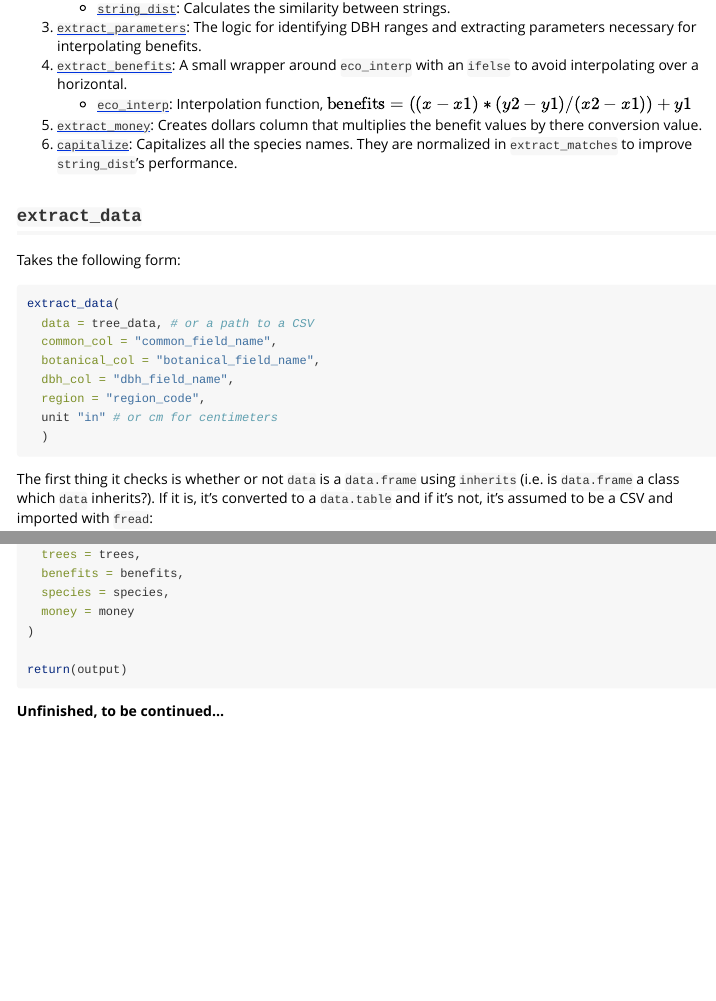
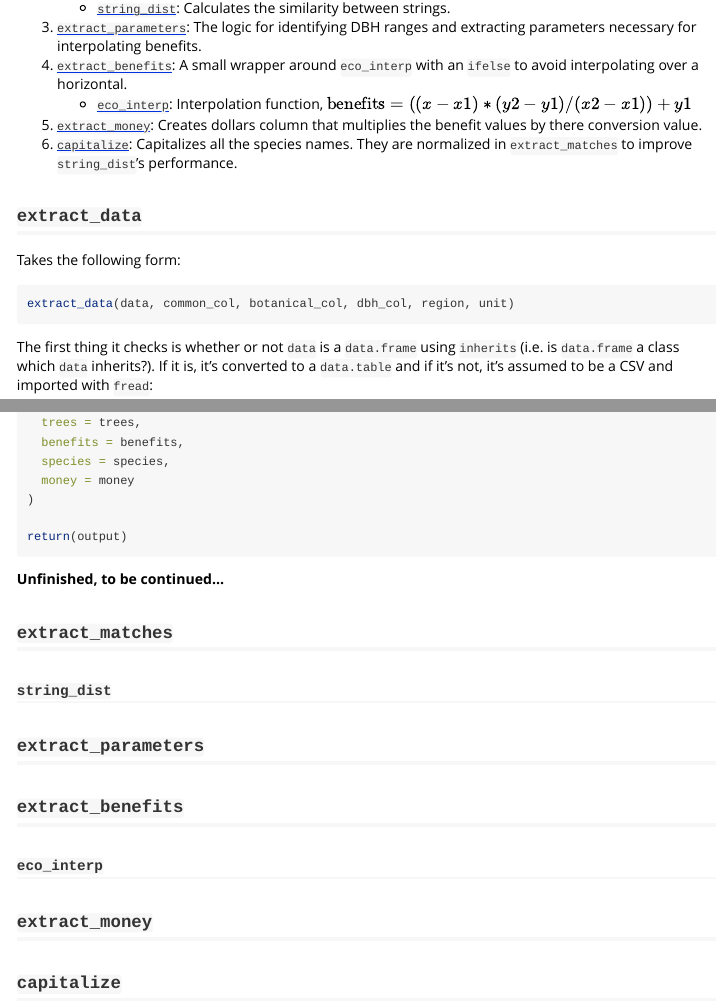
Before and after one commit to tylerlittlefield/treeco, an R Markdown document (vignettes/how-it-works.Rmd): the page in a window 1100 px wide, from 280 px down, and a second part further down, joined at a grey line. Rendered offline with R 4.5, knitr and Pandoc, with nearby package versions; long lines of code are wrapped.

Commit message:
set up how it works post, need to continue work on this soon

````diff
--- a/vignettes/how-it-works.Rmd
+++ b/vignettes/how-it-works.Rmd
@@ -34,14 +34,7 @@ Above is a very broad, high level model of how `eco_run_all` works. There is sti
 Takes the following form:
 
 ```r
-extract_data(
-  data = tree_data, # or a path to a CSV
-  common_col = "common_field_name",
-  botanical_col = "botanical_field_name",
-  dbh_col = "dbh_field_name",
-  region = "region_code",
-  unit "in" # or cm for centimeters
-  )
+extract_data(data, common_col, botanical_col, dbh_col, region, unit)
 ```
 
 The first thing it checks is whether or not `data` is a `data.frame` using `inherits` (i.e. is `data.frame` a class which `data` inherits?). If it is, it's converted to a `data.table` and if it's not, it's assumed to be a CSV and imported with `fread`:
@@ -128,3 +121,17 @@ return(output)
 ```
 
 **Unfinished, to be continued...**
+
+## `extract_matches`
+
+### `string_dist`
+
+## `extract_parameters`
+
+## `extract_benefits`
+
+### `eco_interp`
+
+## `extract_money`
+
+## `capitalize`
````
Also changed, not shown: 1 other file.
